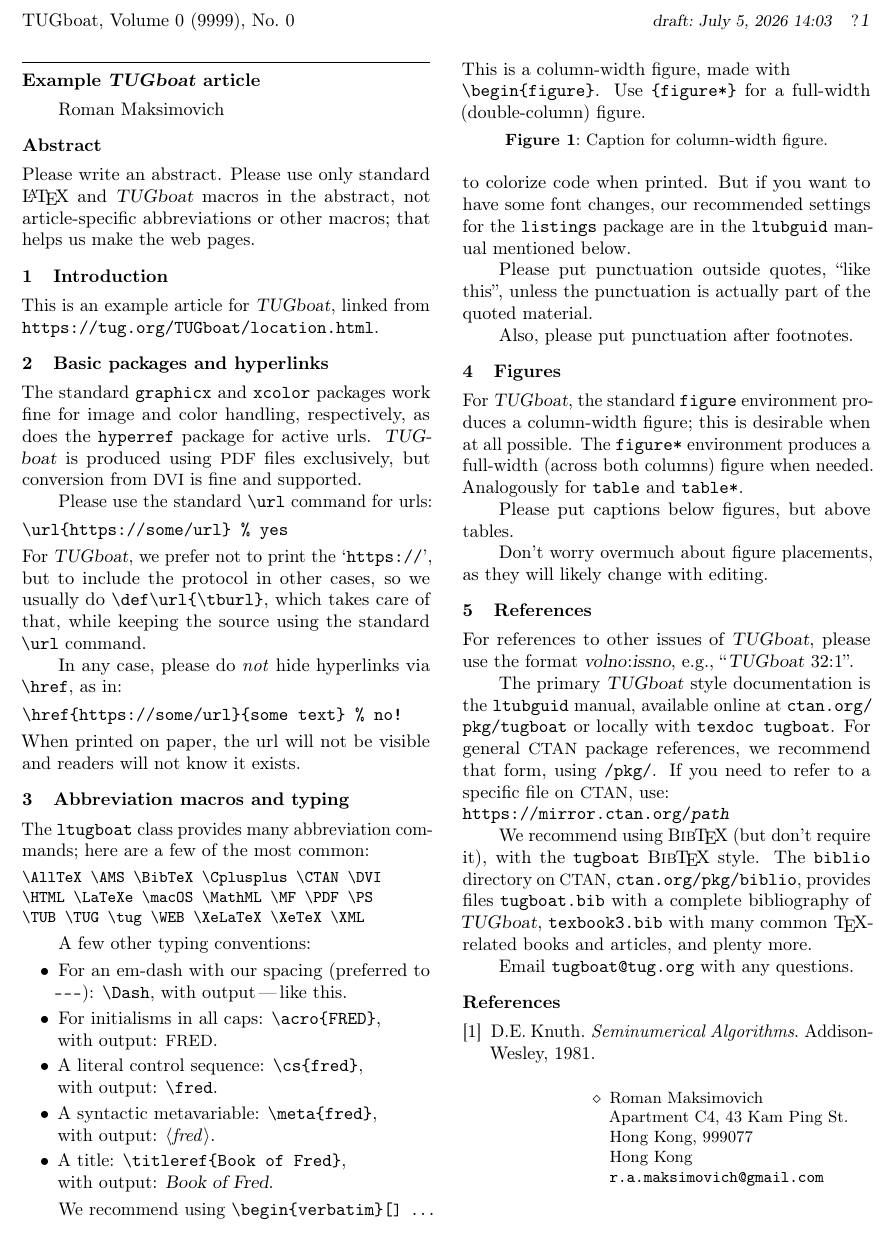
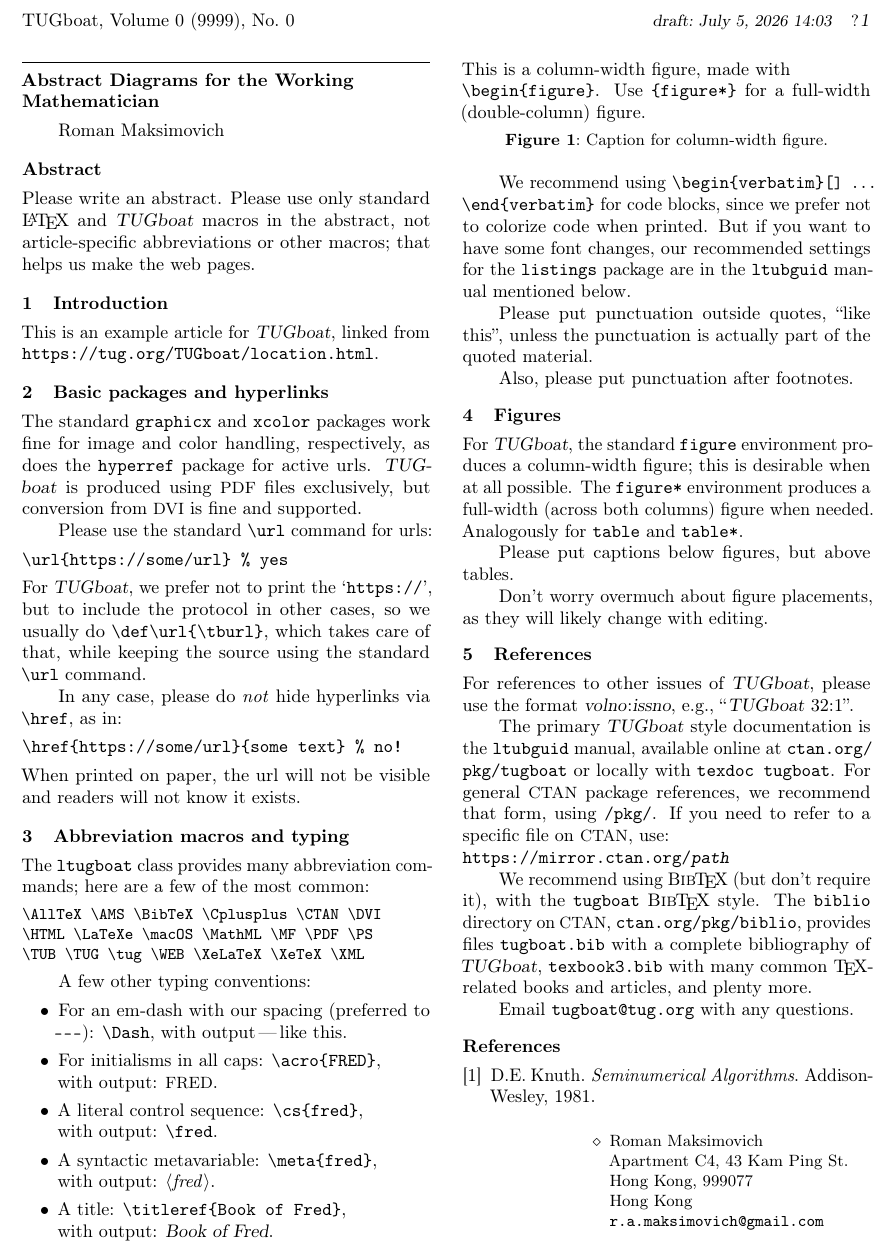
Before and after one commit to thornoar/smoothmanifold, a LaTeX document (tugboat-article/main.tex): part of the page, cut so that both start at the same text. Compiled offline with pdfLaTeX.

Commit message:
05 Jul 2026 (Sun): 16:03

```diff
--- a/tugboat-article/main.tex
+++ b/tugboat-article/main.tex
@@ -14,7 +14,7 @@
 \usepackage{microtype}
 \usepackage[hidelinks]{hyperref}
 
-\title{Example \TUB\ article}
+\title{Abstract Diagrams for the Working Mathematician}
 
 % repeat info for each author; comment out items that don't apply.
 \author{Roman Maksimovich}
```
Also changed, not shown: tugboat-article/main.pdf, 4 other files.
